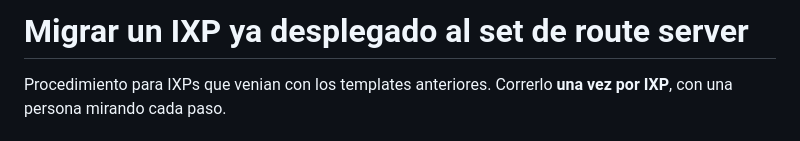
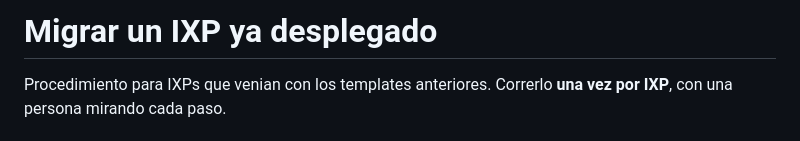
Before and after one commit to ixforge/core, a Markdown page: docs/migracion.md, the part around one of its changes. Rendered like a GitHub page.

Commit message:
docs: guia de migracion generica, con nombre independiente del proveedor

```diff
--- a/docs/migracion.md
+++ b/docs/migracion.md
@@ -1,4 +1,4 @@
-# Migrar un IXP ya desplegado al set de route server
+# Migrar un IXP ya desplegado
 
 Procedimiento para IXPs que venian con los templates anteriores. Correrlo **una
 vez por IXP**, con una persona mirando cada paso.
```
Also changed, not shown: other parts of docs/migracion.md (+2 -2 lines), 1 other file.
